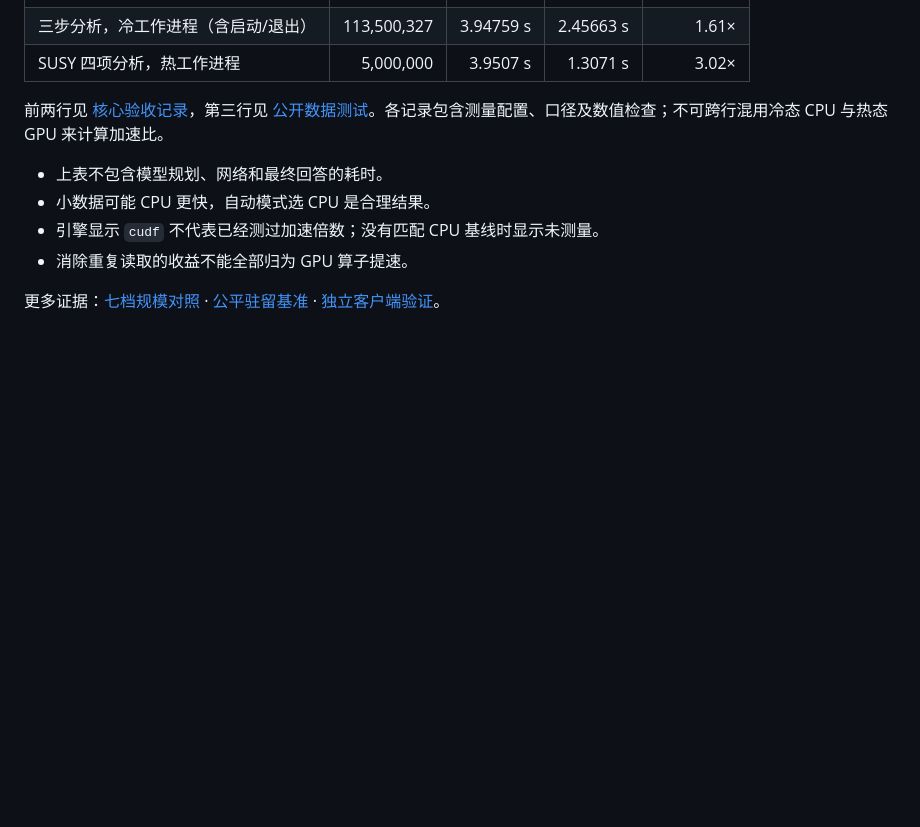
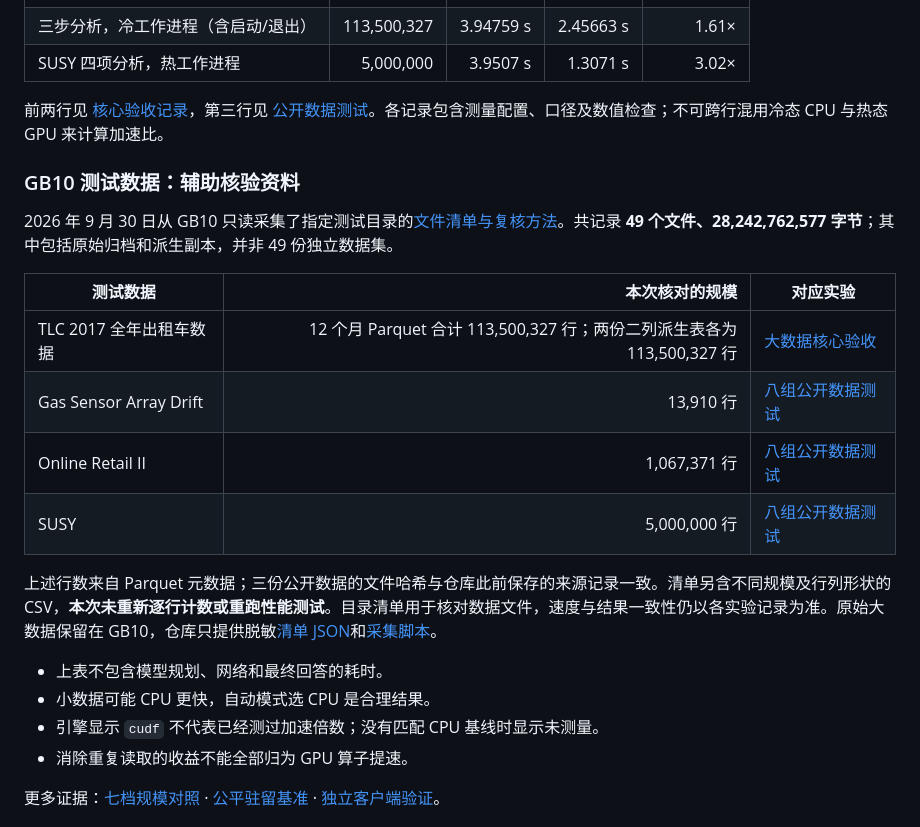
Before and after one commit to AzzzWhy/Data-Analysis, a Markdown page: README.md, the part around the change. GitHub-like rendering; blank space fills up the shorter version.

Commit message:
docs: surface GB10 dataset evidence in README

```diff
--- a/README.md
+++ b/README.md
@@ -197,6 +197,19 @@ python agent/report_service.py --output-root reports/service
 
 前两行见 [核心验收记录](docs/FINAL_CORE_DEPLOYMENT.md)，第三行见 [公开数据测试](docs/new-public-data-20260929/README.md)。各记录包含测量配置、口径及数值检查；不可跨行混用冷态 CPU 与热态 GPU 来计算加速比。
 
+### GB10 测试数据：辅助核验资料
+
+2026 年 9 月 30 日从 GB10 只读采集了指定测试目录的[文件清单与复核方法](docs/gb10-dataset-inventory-20260930/README.md)。共记录 **49 个文件、28,242,762,577 字节**；其中包括原始归档和派生副本，并非 49 份独立数据集。
+
+| 测试数据 | 本次核对的规模 | 对应实验 |
+| --- | ---: | --- |
+| TLC 2017 全年出租车数据 | 12 个月 Parquet 合计 113,500,327 行；两份二列派生表各为 113,500,327 行 | [大数据核心验收](docs/FINAL_CORE_DEPLOYMENT.md) |
+| Gas Sensor Array Drift | 13,910 行 | [八组公开数据测试](docs/new-public-data-20260929/README.md) |
+| Online Retail II | 1,067,371 行 | [八组公开数据测试](docs/new-public-data-20260929/README.md) |
+| SUSY | 5,000,000 行 | [八组公开数据测试](docs/new-public-data-20260929/README.md) |
+
+上述行数来自 Parquet 元数据；三份公开数据的文件哈希与仓库此前保存的来源记录一致。清单另含不同规模及行列形状的 CSV，**本次未重新逐行计数或重跑性能测试**。目录清单用于核对数据文件，速度与结果一致性仍以各实验记录为准。原始大数据保留在 GB10，仓库只提供脱敏[清单 JSON](docs/gb10-dataset-inventory-20260930/inventory.json)和[采集脚本](scripts/dataset_inventory.py)。
+
 - 上表不包含模型规划、网络和最终回答的耗时。
 - 小数据可能 CPU 更快，自动模式选 CPU 是合理结果。
 - 引擎显示 `cudf` 不代表已经测过加速倍数；没有匹配 CPU 基线时显示未测量。
```
